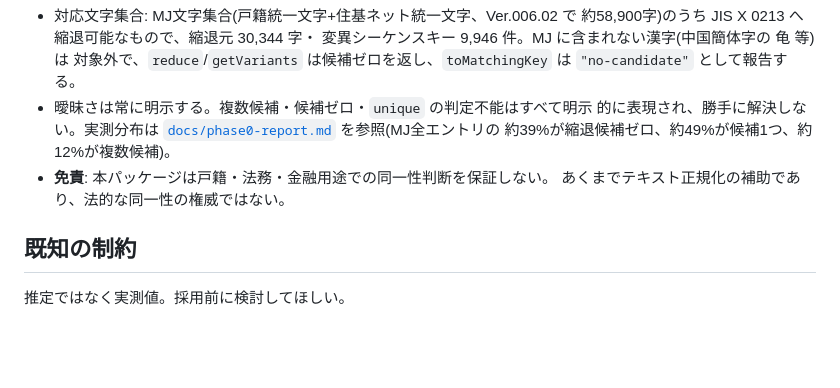
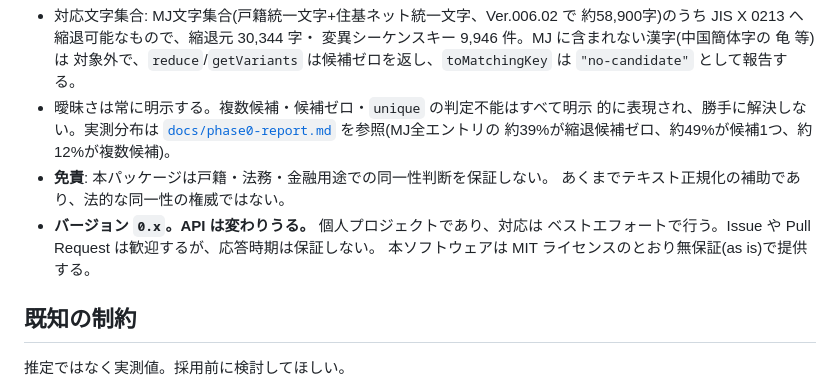
Before and after one commit to tomatomerde/itaiji-normalize, a Markdown page: README.ja.md, the part around the change. GitHub-like rendering; blank space fills up the shorter version.

Commit message:
README に維持方針を明記する (#8)
何を保証しないかは書いてあったが、誰がどれだけ面倒を見るかを書いていなかった。書かないと暗黙に無制限のサポートを約束したように読まれうる。

Co-Authored-By: Claude <noreply@anthropic.com>

```diff
--- a/README.ja.md
+++ b/README.ja.md
@@ -300,6 +300,9 @@ SA(継承)条項により、同梱データ(生成されたテーブルファイ
   約39%が縮退候補ゼロ、約49%が候補1つ、約12%が複数候補)。
 - **免責**: 本パッケージは戸籍・法務・金融用途での同一性判断を保証しない。
   あくまでテキスト正規化の補助であり、法的な同一性の権威ではない。
+- **バージョン `0.x`。API は変わりうる。** 個人プロジェクトであり、対応は
+  ベストエフォートで行う。Issue や Pull Request は歓迎するが、応答時期は保証しない。
+  本ソフトウェアは MIT ライセンスのとおり無保証(as is)で提供する。
 
 ## 既知の制約
 
```
Also changed, not shown: README.md (+4 -0 lines).
